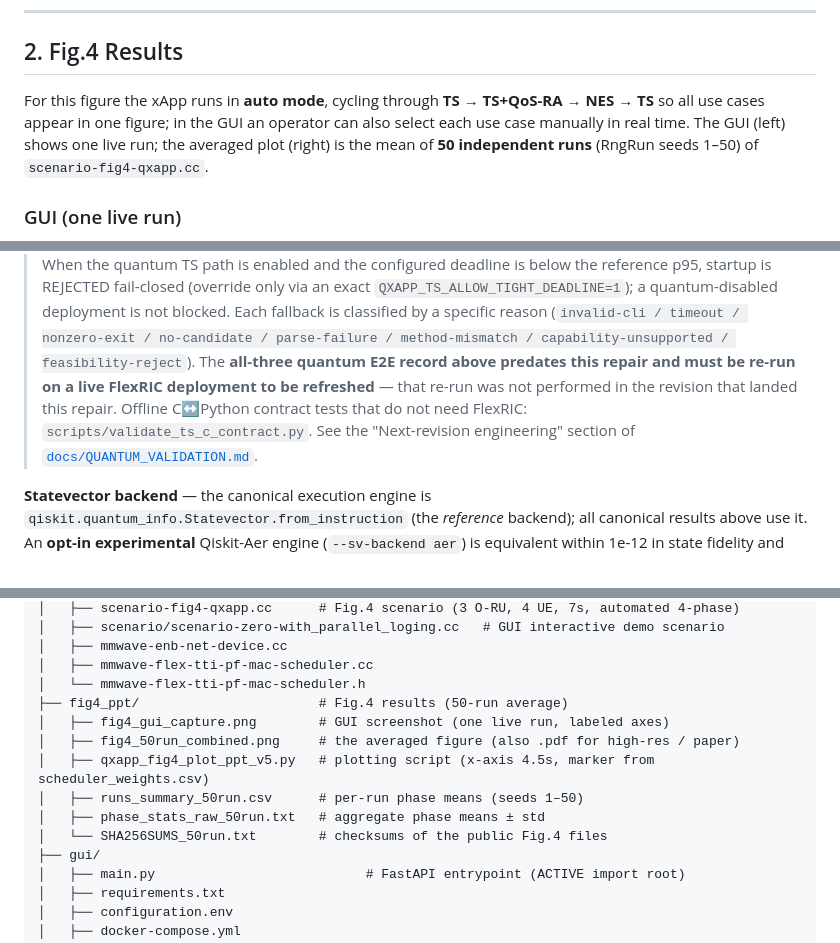
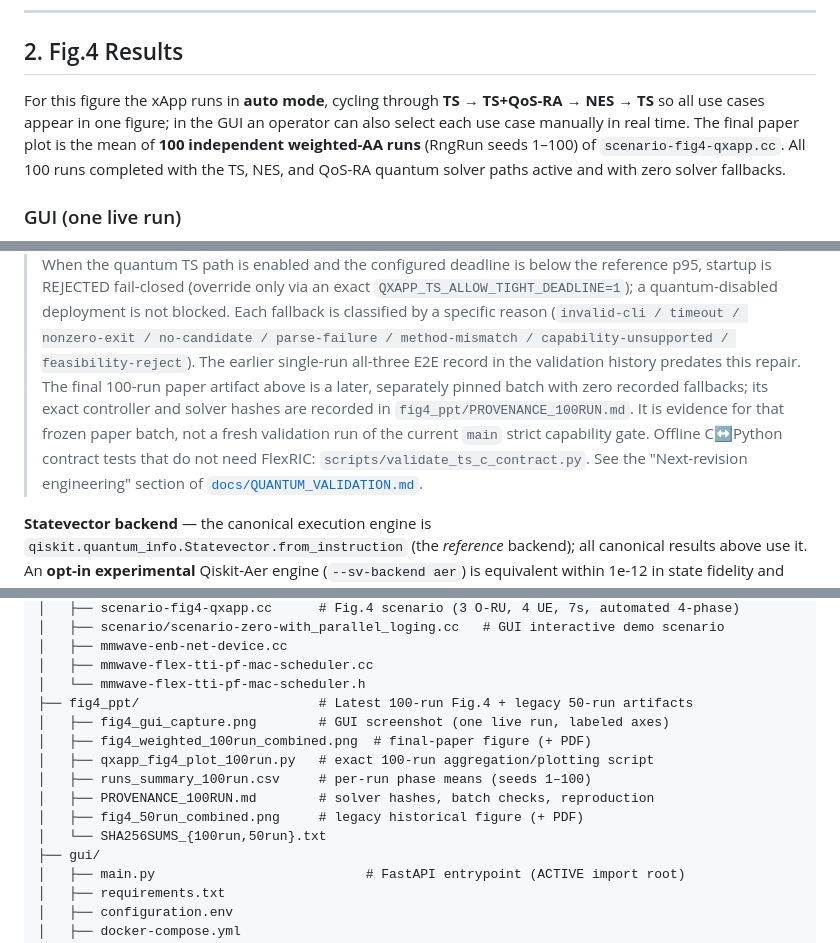
Before and after one commit to mekdugi/Q-xApp, a Markdown page: README.md, 3 parts joined by grey strips. Drawn GitHub-style.

```diff
--- a/README.md
+++ b/README.md
@@ -22,7 +22,12 @@ Switch between them in real-time from the GUI — no restart needed.
 
 ## 2. Fig.4 Results
 
-For this figure the xApp runs in **auto mode**, cycling through **TS → TS+QoS-RA → NES → TS** so all use cases appear in one figure; in the GUI an operator can also select each use case manually in real time. The GUI (left) shows one live run; the averaged plot (right) is the mean of **50 independent runs** (RngRun seeds 1–50) of `scenario-fig4-qxapp.cc`.
+For this figure the xApp runs in **auto mode**, cycling through
+**TS → TS+QoS-RA → NES → TS** so all use cases appear in one figure; in the
+GUI an operator can also select each use case manually in real time. The final
+paper plot is the mean of **100 independent weighted-AA runs** (RngRun seeds
+1–100) of `scenario-fig4-qxapp.cc`. All 100 runs completed with the TS, NES,
+and QoS-RA quantum solver paths active and with zero solver fallbacks.
 
 ### GUI (one live run)
 
@@ -111,12 +144,15 @@ fallbacks if a quantum solver fails on a given decision, counted separately.
 > `QXAPP_TS_ALLOW_TIGHT_DEADLINE=1`); a quantum-disabled deployment is not
 > blocked. Each fallback is classified by a specific reason
 > (`invalid-cli / timeout / nonzero-exit / no-candidate / parse-failure /
-> method-mismatch / capability-unsupported / feasibility-reject`). The
-> **all-three quantum E2E record above predates this repair and must be
-> re-run on a live FlexRIC deployment to be refreshed** — that re-run was not
-> performed in the revision that landed this repair. Offline C↔Python contract
-> tests that do not need FlexRIC: `scripts/validate_ts_c_contract.py`. See the
-> "Next-revision engineering" section of
+> method-mismatch / capability-unsupported / feasibility-reject`). The earlier
+> single-run all-three E2E record in the validation history predates this
+> repair. The final 100-run paper artifact above is a later, separately pinned
+> batch with zero recorded fallbacks; its exact controller and solver hashes
+> are recorded in `fig4_ppt/PROVENANCE_100RUN.md`. It is evidence for that
+> frozen paper batch, not a fresh validation run of the current `main` strict
+> capability gate. Offline C↔Python contract tests that do not need FlexRIC:
+> `scripts/validate_ts_c_contract.py`. See the "Next-revision engineering"
+> section of
 > [`docs/QUANTUM_VALIDATION.md`](docs/QUANTUM_VALIDATION.md).
 
 **Statevector backend** — the canonical execution engine is
@@ -439,13 +475,14 @@ Q-xApp/
 │   ├── mmwave-enb-net-device.cc
 │   ├── mmwave-flex-tti-pf-mac-scheduler.cc
 │   └── mmwave-flex-tti-pf-mac-scheduler.h
-├── fig4_ppt/                       # Fig.4 results (50-run average)
+├── fig4_ppt/                       # Latest 100-run Fig.4 + legacy 50-run artifacts
 │   ├── fig4_gui_capture.png        # GUI screenshot (one live run, labeled axes)
-│   ├── fig4_50run_combined.png     # the averaged figure (also .pdf for high-res / paper)
-│   ├── qxapp_fig4_plot_ppt_v5.py   # plotting script (x-axis 4.5s, marker from scheduler_weights.csv)
-│   ├── runs_summary_50run.csv      # per-run phase means (seeds 1–50)
-│   ├── phase_stats_raw_50run.txt   # aggregate phase means ± std
-│   └── SHA256SUMS_50run.txt        # checksums of the public Fig.4 files
+│   ├── fig4_weighted_100run_combined.png  # final-paper figure (+ PDF)
+│   ├── qxapp_fig4_plot_100run.py   # exact 100-run aggregation/plotting script
+│   ├── runs_summary_100run.csv     # per-run phase means (seeds 1–100)
+│   ├── PROVENANCE_100RUN.md        # solver hashes, batch checks, reproduction
+│   ├── fig4_50run_combined.png     # legacy historical figure (+ PDF)
+│   └── SHA256SUMS_{100run,50run}.txt
 ├── gui/
 │   ├── main.py                           # FastAPI entrypoint (ACTIVE import root)
 │   ├── requirements.txt
```
Also changed, not shown: other parts of README.md (+36 -8 lines), fig4_ppt/PROVENANCE_100RUN.md (added, +73 -0 lines), fig4_ppt/fig4_weighted_100run_combined.png (added), 9 other files.
